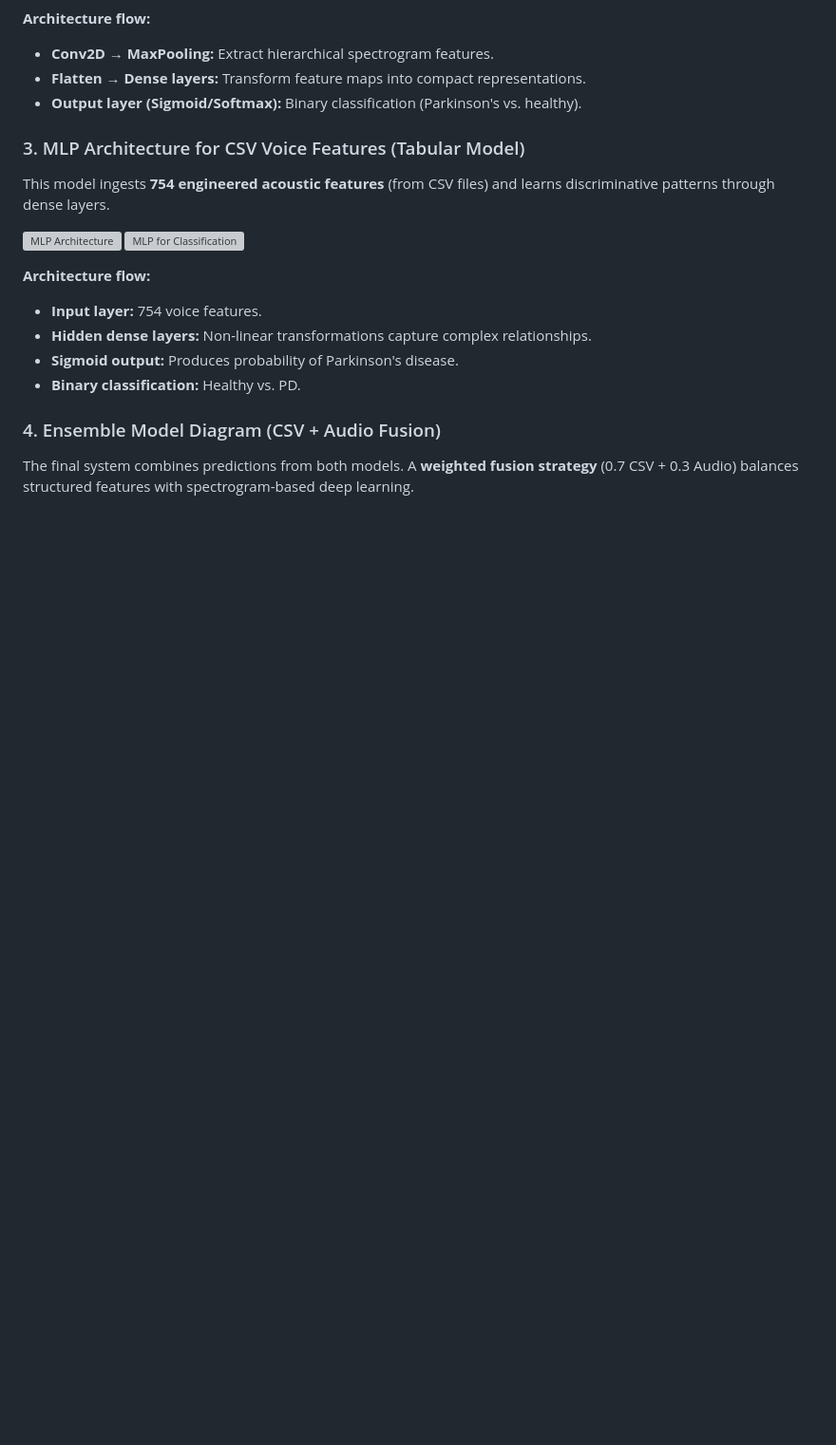
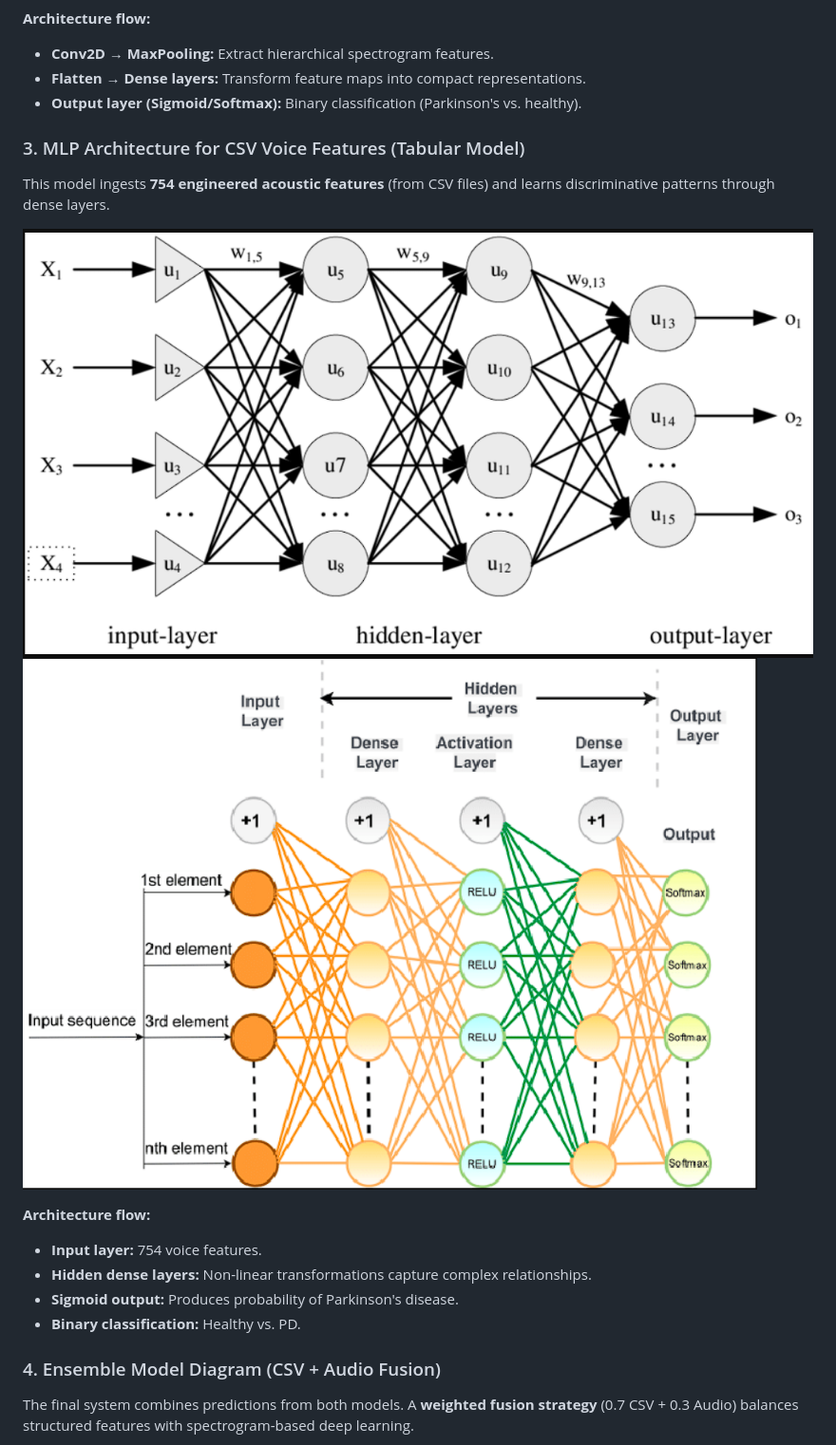
Before and after one commit to OMCHOKSI108/Early-Parkisons-Disease-Detection, a Markdown page: README.md, the part around one of its changes. Shown at 95% size. Rendered like a GitHub page; blank space fills up the shorter version; grey boxes are pictures that could not be loaded.

```diff
--- a/README.md
+++ b/README.md
@@ -45,8 +45,8 @@ This model processes **128×128 Mel-spectrograms** derived from patient voice re
 
 This model ingests **754 engineered acoustic features** (from CSV files) and learns discriminative patterns through dense layers.
 
-![MLP Architecture](assets\pngs\image_5.png)
-![MLP for Classification](assets\pngs\image_6.png)
+![MLP Architecture](assets/pngs/image_5.png)
+![MLP for Classification](assets/pngs/image_6.png)
 
 **Architecture flow:**
 - **Input layer:** 754 voice features.
```
Also changed, not shown: other parts of README.md (+6 -6 lines).
